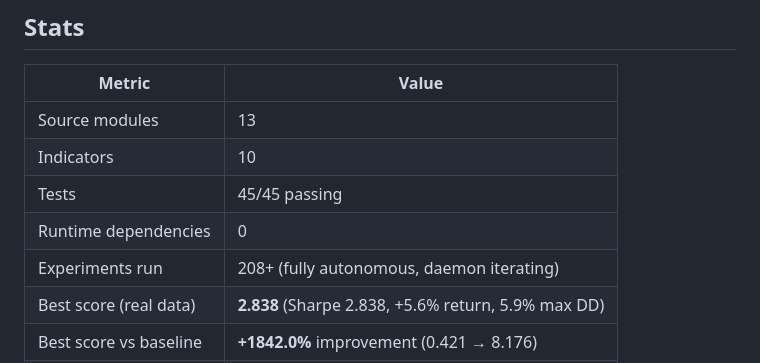
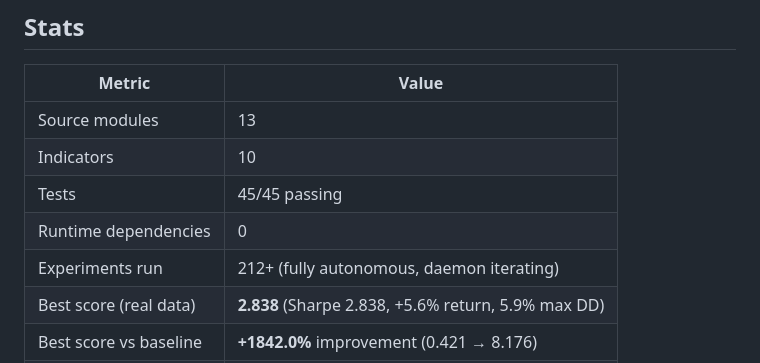
Before and after one commit to darks0l/autoresearch, a Markdown page: README.md, the part around the change. Rendered like a GitHub page.

Commit message:
data: 212 experiments, best 8.176 (exp199), 52 kept

```diff
--- a/README.md
+++ b/README.md
@@ -452,7 +452,7 @@ The Hurst exponent is estimated via Rescaled Range (R/S) analysis over the last
 | Indicators | 10 |
 | Tests | 45/45 passing |
 | Runtime dependencies | 0 |
-| Experiments run | 208+ (fully autonomous, daemon iterating) |
+| Experiments run | 212+ (fully autonomous, daemon iterating) |
 | Best score (real data) | **2.838** (Sharpe 2.838, +5.6% return, 5.9% max DD) |
 | Best score vs baseline | **+1842.0%** improvement (0.421 → 8.176) |
 | Base DEX pairs | 4 |
```
Also changed, not shown: docs/EXPERIMENT_INDEX.md (+6 -2 lines).
